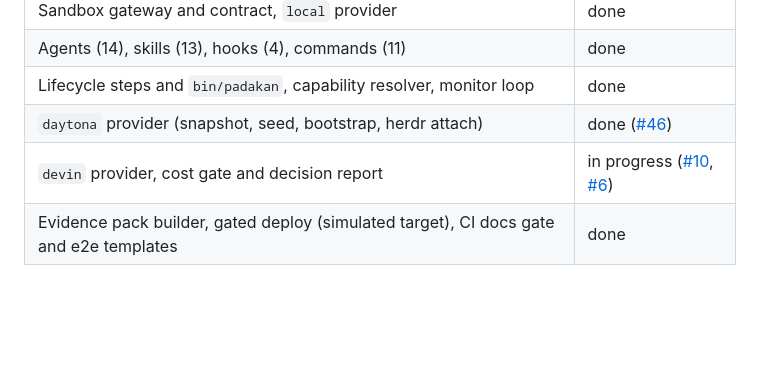
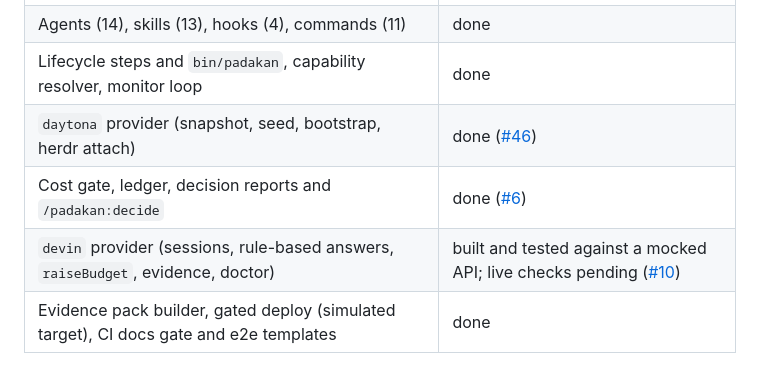
Before and after one commit to Rouxxel/Padakan, a Markdown page: README.md, the part around the change. GitHub-like rendering; blank space fills up the shorter version.

Commit message:
README: cost gate done, Devin provider waiting on its live checks
The cost gate, ledger, decision reports and /padakan:decide are built, and the
plan's D.2 and D.3 checks pass (test/core/cost.test.mjs,
test/orchestrator/decisions.test.mjs). The Devin provider is built against a
mocked API; #10 stays open until the D.4 live checks are recorded in DEVIN.md
(sandboxes/devin/live-check.mjs).

Closes #6

```diff
--- a/README.md
+++ b/README.md
@@ -88,7 +88,8 @@ In Claude Code (2.1.275 or later):
 | Agents (14), skills (13), hooks (4), commands (11) | done |
 | Lifecycle steps and `bin/padakan`, capability resolver, monitor loop | done |
 | `daytona` provider (snapshot, seed, bootstrap, herdr attach) | done ([#46](https://github.com/Rouxxel/Padakan/issues/46)) |
-| `devin` provider, cost gate and decision report | in progress ([#10](https://github.com/Rouxxel/Padakan/issues/10), [#6](https://github.com/Rouxxel/Padakan/issues/6)) |
+| Cost gate, ledger, decision reports and `/padakan:decide` | done ([#6](https://github.com/Rouxxel/Padakan/issues/6)) |
+| `devin` provider (sessions, rule-based answers, `raiseBudget`, evidence, doctor) | built and tested against a mocked API; live checks pending ([#10](https://github.com/Rouxxel/Padakan/issues/10)) |
 | Evidence pack builder, gated deploy (simulated target), CI docs gate and e2e templates | done |
 
 ## Quick start
```
Also changed, not shown: documentation/tech_docs/PLUGIN-STRUCTURE.md (+1 -1 lines).
